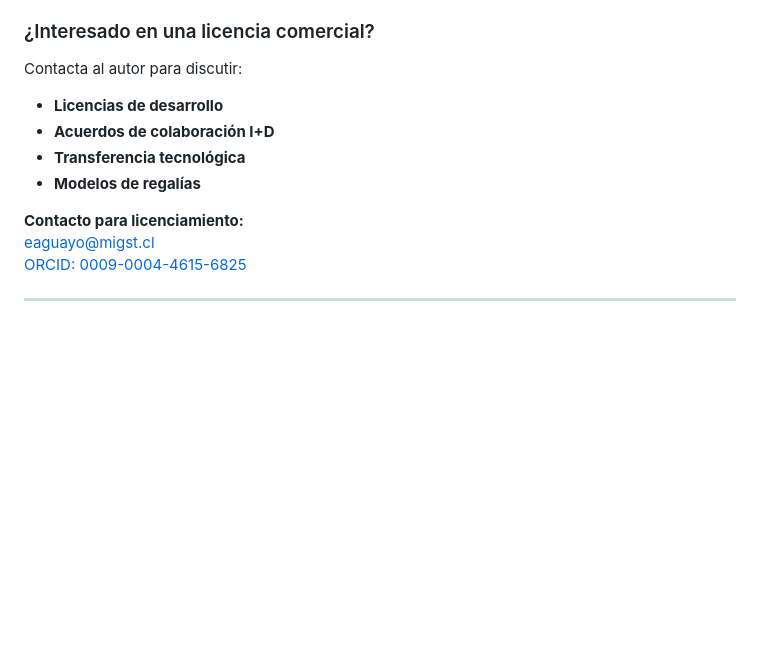
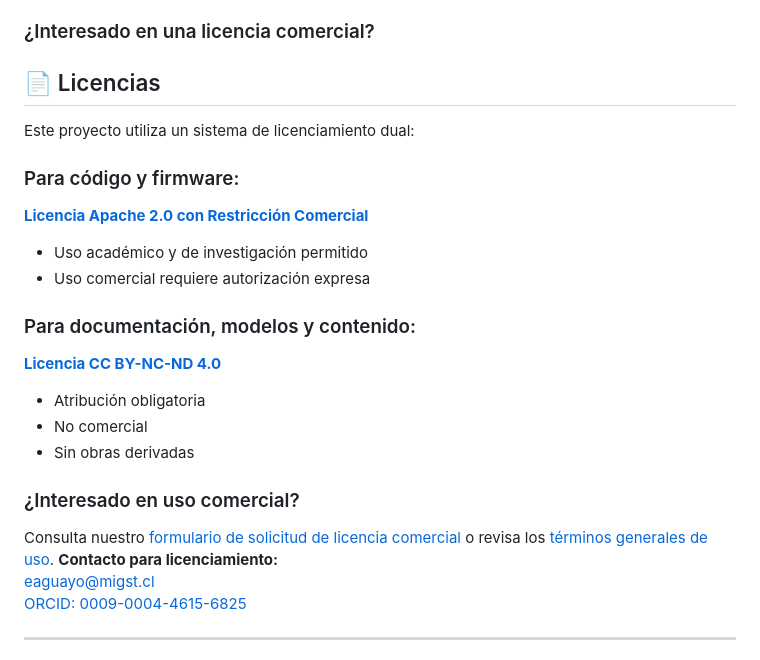
Before and after one commit to enriqueherbertag-lgtm/osteoflux, a Markdown page: README.md, the part around the change. Drawn GitHub-style; blank space fills up the shorter version.

```diff
--- a/README.md
+++ b/README.md
@@ -49,12 +49,26 @@ Este proyecto se comparte con fines de investigación y avance científico abier
 - Cualquier actividad que genere ingresos directa o indirectamente a partir de esta tecnología.
 
 ### ¿Interesado en una licencia comercial?
-Contacta al autor para discutir:
-- **Licencias de desarrollo**
-- **Acuerdos de colaboración I+D**
-- **Transferencia tecnológica**
-- **Modelos de regalías**
+## 📄 Licencias
 
+Este proyecto utiliza un sistema de licenciamiento dual:
+
+### Para código y firmware:
+
+**[Licencia Apache 2.0 con Restricción Comercial](LICENSE)**
+- Uso académico y de investigación permitido
+- Uso comercial requiere autorización expresa
+
+### Para documentación, modelos y contenido:
+
+**[Licencia CC BY-NC-ND 4.0](LICENSE_DOCS.md)**
+- Atribución obligatoria
+- No comercial
+- Sin obras derivadas
+
+### ¿Interesado en uso comercial?
+
+Consulta nuestro [formulario de solicitud de licencia comercial](LICENSE_COMMERCIAL_INQUIRY.md) o revisa los [términos generales de uso](legal/TERMINOS_USO.md).
 **Contacto para licenciamiento:**
 eaguayo@migst.cl
 [ORCID: 0009-0004-4615-6825](https://orcid.org/0009-0004-4615-6825)
```
